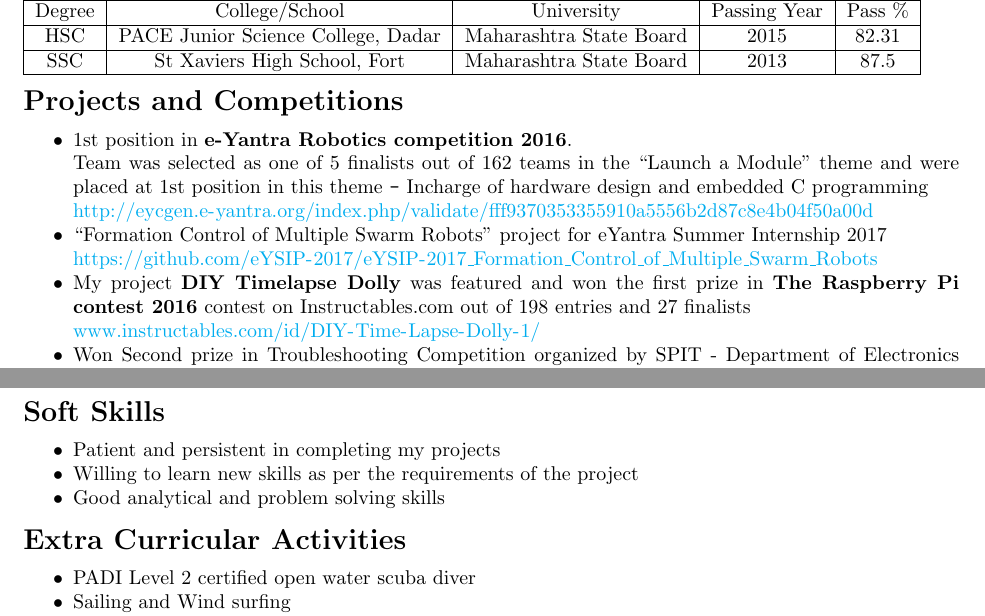
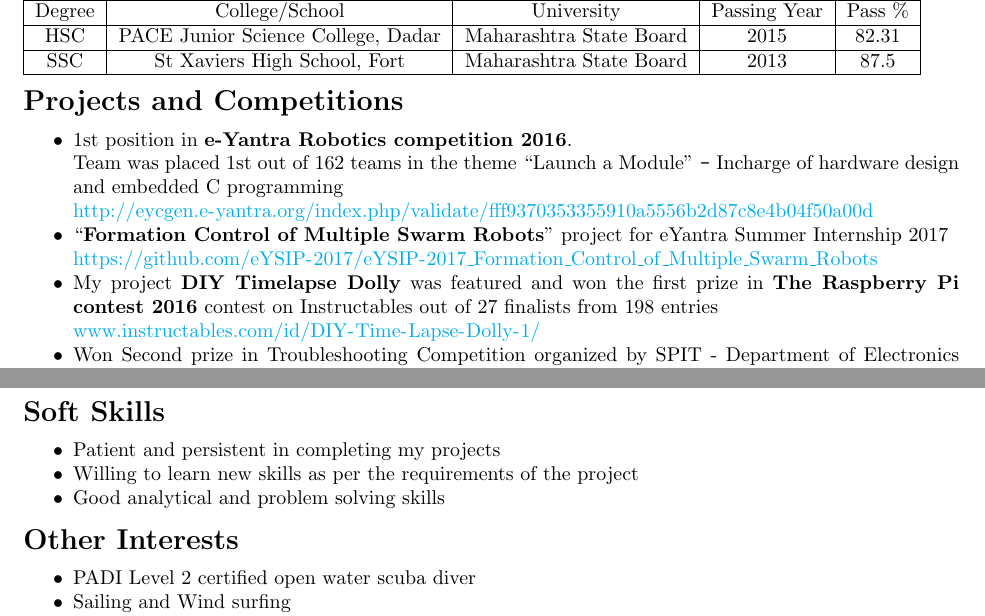
Before and after one commit to chirags98/Chirag_Resume, a LaTeX CV (Chirag_Resume/Resume.tex): two parts of pages 1 and 2 of 2, joined at a grey line, cut so that both start at the same text. Compiled offline with pdfLaTeX.

Commit message:
Improved grammer and wording

```diff
--- a/Chirag_Resume/Resume.tex
+++ b/Chirag_Resume/Resume.tex
@@ -67,14 +67,14 @@
 		%\setlength\itemsep{-.1em}
 
 		\item 1st position in \textbf{e-Yantra Robotics competition 2016}. \\
-		Team was selected as one of 5 finalists out of 162 teams in the ``Launch a Module'' theme and were placed at 1st
-		position in this theme \verb|-| Incharge of hardware design and embedded C programming\\
+		Team was placed 1st out of 162 teams in the theme ``Launch a Module''
+		\verb|-| Incharge of hardware design and embedded C programming\\
 		\url{http://eycgen.e-yantra.org/index.php/validate/fff9370353355910a5556b2d87c8e4b04f50a00d}
 
-		\item``Formation Control of Multiple Swarm Robots" project for eYantra Summer Internship 2017\\
+		\item``\textbf{Formation Control of Multiple Swarm Robots}" project for eYantra Summer Internship 2017\\
 		\url{https://github.com/eYSIP-2017/eYSIP-2017_Formation_Control_of_Multiple_Swarm_Robots}
 
-		\item My project \textbf{DIY Timelapse Dolly} was featured and won the first prize in \textbf{The Raspberry Pi contest 2016} contest on Instructables.com out of 198 entries and 27 finalists\\
+		\item My project \textbf{DIY Timelapse Dolly} was featured and won the first prize in \textbf{The Raspberry Pi contest 2016} contest on Instructables out of 27 finalists from 198 entries\\
 		\url{www.instructables.com/id/DIY-Time-Lapse-Dolly-1/}
 
 		\item Won Second prize in Troubleshooting Competition organized by SPIT - Department of Electronics Engineering Mumbai from 29th/Sep /2016 to 17th/Oct/2016
@@ -116,7 +116,8 @@
 		\item Good analytical and problem solving skills
 	\end{itemize}
 
-	\section*{Extra Curricular Activities}
+	%\section*{Extra Curricular Activities}
+	\section*{Other Interests}
 	\begin{itemize}
 		\item[$\bullet$] PADI Level 2 certified open water scuba diver
 		\item[$\bullet$] Sailing and Wind surfing
```
Also changed, not shown: Chirag_Resume/Resume.pdf, 2 other files.
